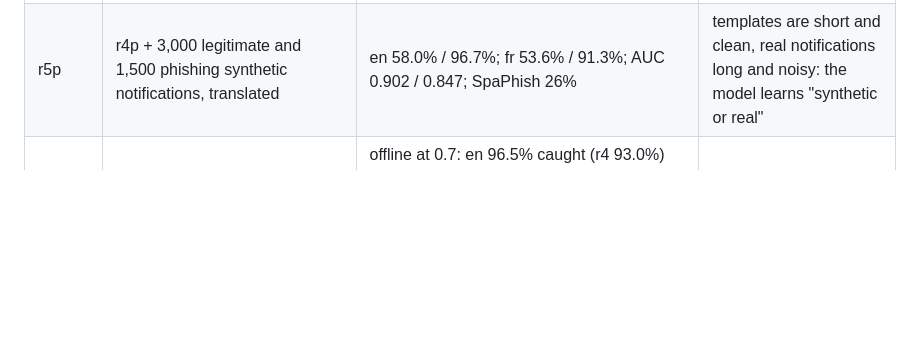
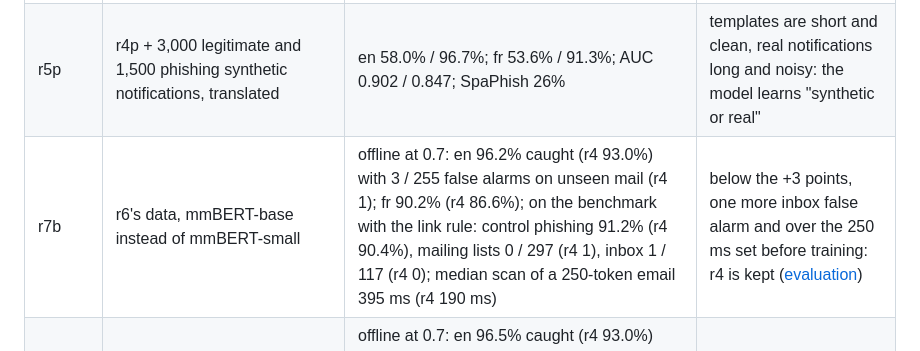
Before and after one commit to AnzouK/PhishLens, a Markdown page: docs/multilingual-model.md, the part around the change. GitHub-like rendering; blank space fills up the shorter version.

```diff
--- a/docs/multilingual-model.md
+++ b/docs/multilingual-model.md
@@ -114,6 +114,7 @@ Real mail, threshold 0.7 unless stated (false alarms / phishing caught).
 | r4 | 22 languages: FineWeb-2 web text, NLLB-200 translations, per-language tests | en 2.7% / 92.5%; fr 2.9% / 87.4%; AUC 0.975 / 0.976; SpaPhish false alarms 15.9%; web text flagged at most 1.7% in the 19 new languages; recent phishing caught de 95.6%, nl 92.9%, pt 98.7%, es 90.9%; 232 ms | best model; trained partly on private mail, so private |
 | r4p | r4 without any personal mail | en 59.5% / 96.1%; fr 58.0% / 96.1%; AUC 0.826 / 0.826 | learned "account email = phishing": no public legitimate notifications |
 | r5p | r4p + 3,000 legitimate and 1,500 phishing synthetic notifications, translated | en 58.0% / 96.7%; fr 53.6% / 91.3%; AUC 0.902 / 0.847; SpaPhish 26% | templates are short and clean, real notifications long and noisy: the model learns "synthetic or real" |
+| r7b | r6's data, mmBERT-base instead of mmBERT-small | offline at 0.7: en 96.2% caught (r4 93.0%) with 3 / 255 false alarms on unseen mail (r4 1); fr 90.2% (r4 86.6%); on the benchmark with the link rule: control phishing 91.2% (r4 90.4%), mailing lists 0 / 297 (r4 1), inbox 1 / 117 (r4 0); median scan of a 250-token email 395 ms (r4 190 ms) | below the +3 points, one more inbox false alarm and over the 250 ms set before training: r4 is kept ([evaluation](evaluation.md#results)) |
 | r7h | r6's data, more weight on the true labels (alpha 0.9) | offline at 0.7: en 96.5% caught (r4 93.0%) with 5 / 255 false alarms on unseen mail (r4 1); fr 93.8% (r4 86.6%), same false alarms; on the benchmark with the link rule: control phishing 93.0% (r4 90.4%), mailing lists 1 / 297, inbox 0 / 117 for both | +2.6 points, below the +3 set before training: r4 is kept ([evaluation](evaluation.md#results)) |
 | r6 | r4's recipe on the cleaned data, no synthetic notifications, recent real phishing (2025-2026) in training except the benchmark's control sample | offline at 0.7: en 95.9% of the phishing caught (r4 93.0%) but 4 / 255 false alarms on unseen mail (r4: 1); fr 92.9% / 86.6%, same false alarms; on the public benchmark: control phishing 86.7% (r4 85.5%), mailing lists 2 / 297 (r4 1), inbox 0 / 117 (r4 0) | below the +3 points set before training: r4 is kept ([evaluation](evaluation.md#results)) |
 | r5 | r4 + stronger anonymisation + synthetic notifications + training mail close to a test email removed | on mail no model saw: en 0.4% / 91.9% (r4: 0.4% / 92.5%); fr 0% / 80.1% (r4: 1.6% / 87.4%); AUC 0.981 / 0.986; SpaPhish 13.6%; 236 ms | slightly fewer false alarms but 7 points less French phishing caught, real scams included: r4 is kept |
```
Also changed, not shown: CHANGELOG.md (+4 -0 lines), docs/evaluation.md (+19 -0 lines).
